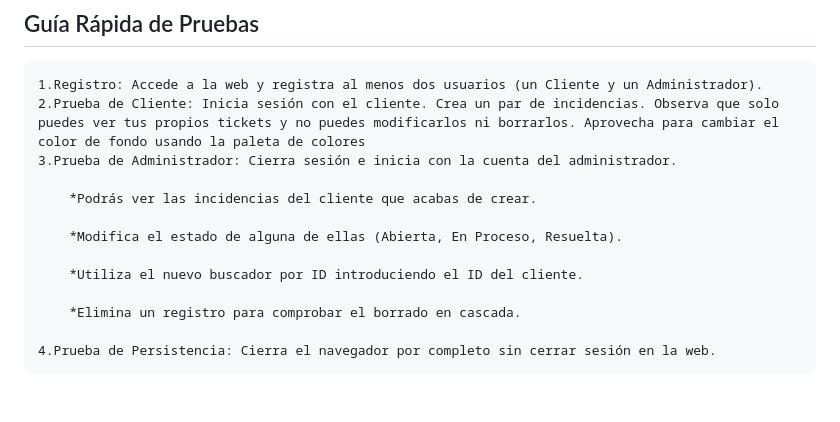
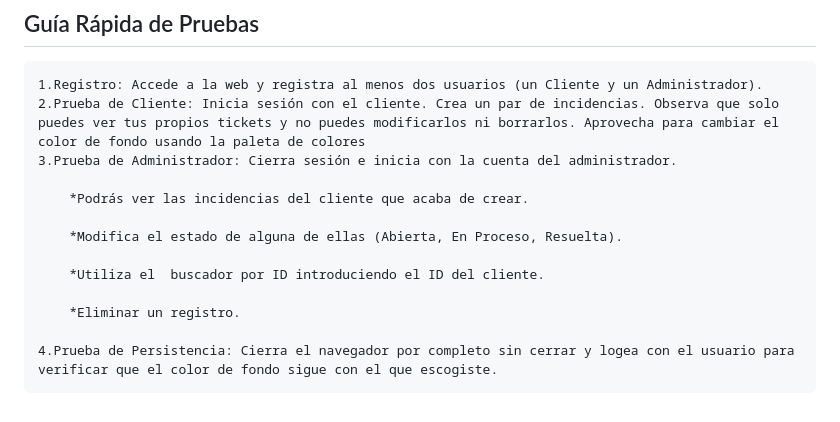
Before and after one commit to Abel-Sanz-Alapont/Gestor_Incidencias, a Markdown page: readme.md, the part around the change. GitHub-like rendering.

Commit message:
Modificando Readme

```diff
--- a/readme.md
+++ b/readme.md
@@ -53,12 +53,12 @@ Las credenciales de conexión a la base de datos se gestionan desde el archivo `
     2.Prueba de Cliente: Inicia sesión con el cliente. Crea un par de incidencias. Observa que solo puedes ver tus propios tickets y no puedes modificarlos ni borrarlos. Aprovecha para cambiar el color de fondo usando la paleta de colores
     3.Prueba de Administrador: Cierra sesión e inicia con la cuenta del administrador.
 
-        *Podrás ver las incidencias del cliente que acabas de crear.
+        *Podrás ver las incidencias del cliente que acaba de crear.
 
         *Modifica el estado de alguna de ellas (Abierta, En Proceso, Resuelta).
 
-        *Utiliza el nuevo buscador por ID introduciendo el ID del cliente.
+        *Utiliza el  buscador por ID introduciendo el ID del cliente.
 
-        *Elimina un registro para comprobar el borrado en cascada.
+        *Eliminar un registro.
 
-    4.Prueba de Persistencia: Cierra el navegador por completo sin cerrar sesión en la web.
+    4.Prueba de Persistencia: Cierra el navegador por completo sin cerrar y logea con el usuario para verificar que el color de fondo sigue con el que escogiste.
```
